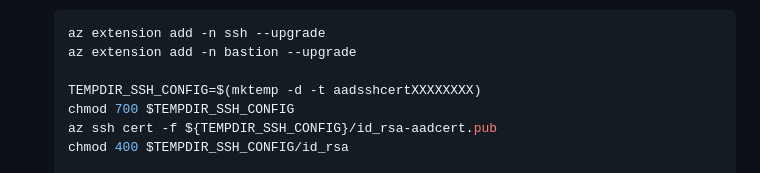
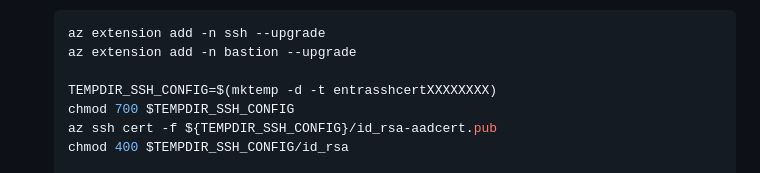
Before and after one commit to mspnp/iaas-landing-zone-baseline, a Markdown page: 08-bootstrap-validation.md, the part around the change. GitHub-like rendering.

Commit message:
Entra rebranding (#14)

```diff
--- a/08-bootstrap-validation.md
+++ b/08-bootstrap-validation.md
@@ -67,7 +67,7 @@ A web server is enabled on both tiers of this deployment so that you can test en
    az extension add -n ssh --upgrade
    az extension add -n bastion --upgrade
 
-   TEMPDIR_SSH_CONFIG=$(mktemp -d -t aadsshcertXXXXXXXX)
+   TEMPDIR_SSH_CONFIG=$(mktemp -d -t entrasshcertXXXXXXXX)
    chmod 700 $TEMPDIR_SSH_CONFIG
    az ssh cert -f ${TEMPDIR_SSH_CONFIG}/id_rsa-aadcert.pub
    chmod 400 $TEMPDIR_SSH_CONFIG/id_rsa
```
Also changed, not shown: 07-compute-infra.md (+1 -1 lines).
